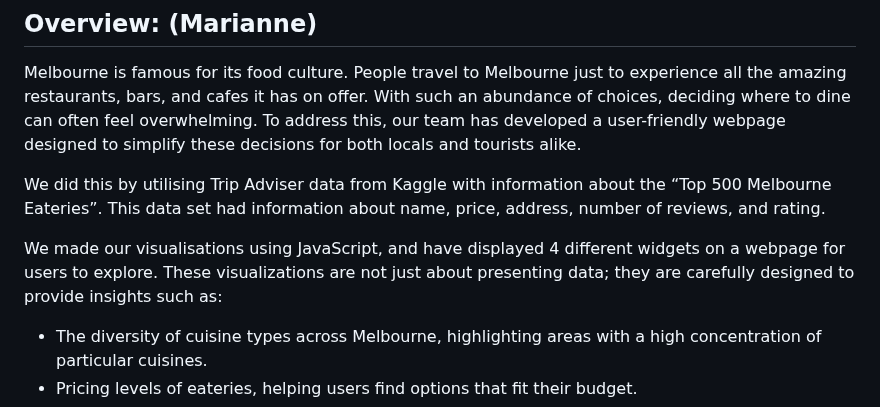
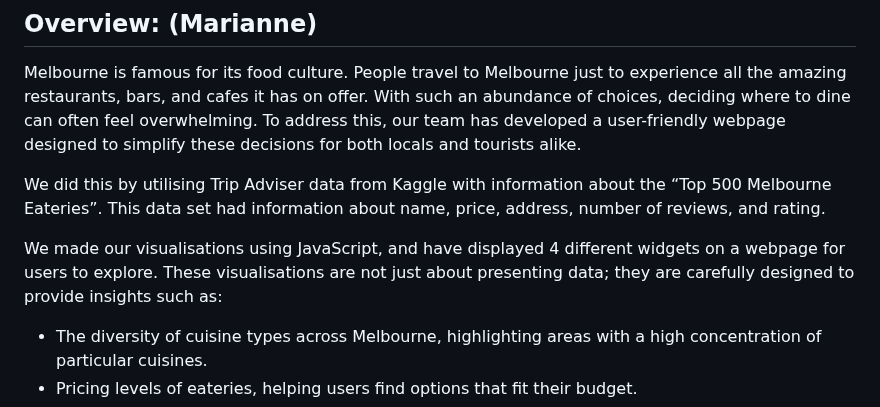
Before and after one commit to hazelhhwang/project-3-group-5, a Markdown page: README.md, the part around the change. Rendered like a GitHub page.

```diff
--- a/README.md
+++ b/README.md
@@ -63,7 +63,7 @@ Melbourne is famous for its food culture. People travel to Melbourne just to exp
 
 We did this by utilising Trip Adviser data from Kaggle with information about the “Top 500 Melbourne Eateries”. This data set had information about name, price, address, number of reviews, and rating.
 
-We made our visualisations using JavaScript, and have displayed 4 different widgets on a webpage for users to explore. These visualizations are not just about presenting data; they are carefully designed to provide insights such as:
+We made our visualisations using JavaScript, and have displayed 4 different widgets on a webpage for users to explore. These visualisations are not just about presenting data; they are carefully designed to provide insights such as:
 
 -	The diversity of cuisine types across Melbourne, highlighting areas with a high concentration of particular cuisines.
 -	Pricing levels of eateries, helping users find options that fit their budget.
```
